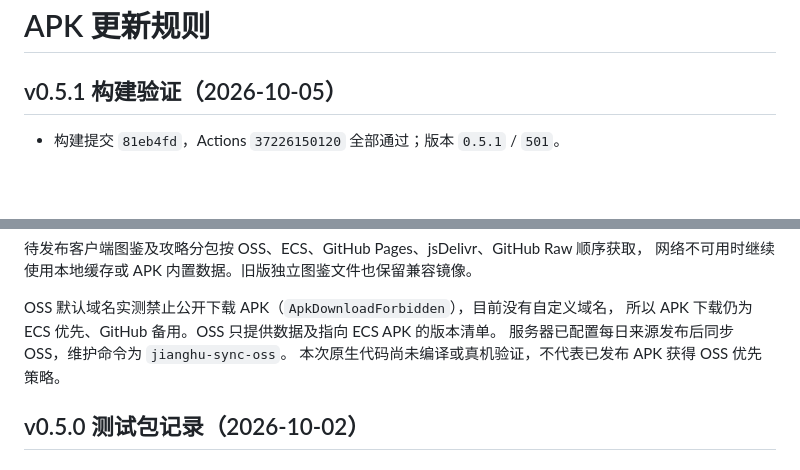
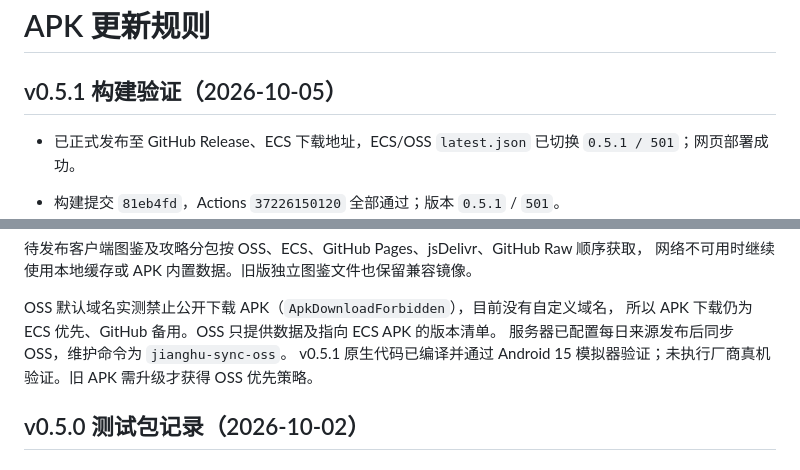
Before and after one commit to FlashBA/jianghu-calculator, a Markdown page: android-app/UPDATE.md, 2 parts joined by grey strips. GitHub-like rendering; blank space fills up the shorter version.

```diff
--- a/android-app/UPDATE.md
+++ b/android-app/UPDATE.md
@@ -1,6 +1,8 @@
 # APK 更新规则
 
 ## v0.5.1 构建验证（2026-10-05）
+
+- 已正式发布至 GitHub Release、ECS 下载地址，ECS/OSS `latest.json` 已切换 `0.5.1 / 501`；网页部署成功。
 
 - 构建提交 `81eb4fd`，Actions `37226150120` 全部通过；版本 `0.5.1` / `501`。
 - Android 15 模拟器完成 v0.5.0 覆盖安装、断网启动、加密资源加载及 JS 错误检查。
@@ -116,7 +118,7 @@ Release 下载，每个来源最多约 30 秒，避免更新等待过长。服
 OSS 默认域名实测禁止公开下载 APK（`ApkDownloadForbidden`），目前没有自定义域名，
 所以 APK 下载仍为 ECS 优先、GitHub 备用。OSS 只提供数据及指向 ECS APK 的版本清单。
 服务器已配置每日来源发布后同步 OSS，维护命令为 `jianghu-sync-oss`。
-本次原生代码尚未编译或真机验证，不代表已发布 APK 获得 OSS 优先策略。
+v0.5.1 原生代码已编译并通过 Android 15 模拟器验证；未执行厂商真机验证。旧 APK 需升级才获得 OSS 优先策略。
 
 ## v0.5.0 测试包记录（2026-10-02）
 
```
Also changed, not shown: docs/CONTENT_UPDATES.md (+7 -0 lines).
